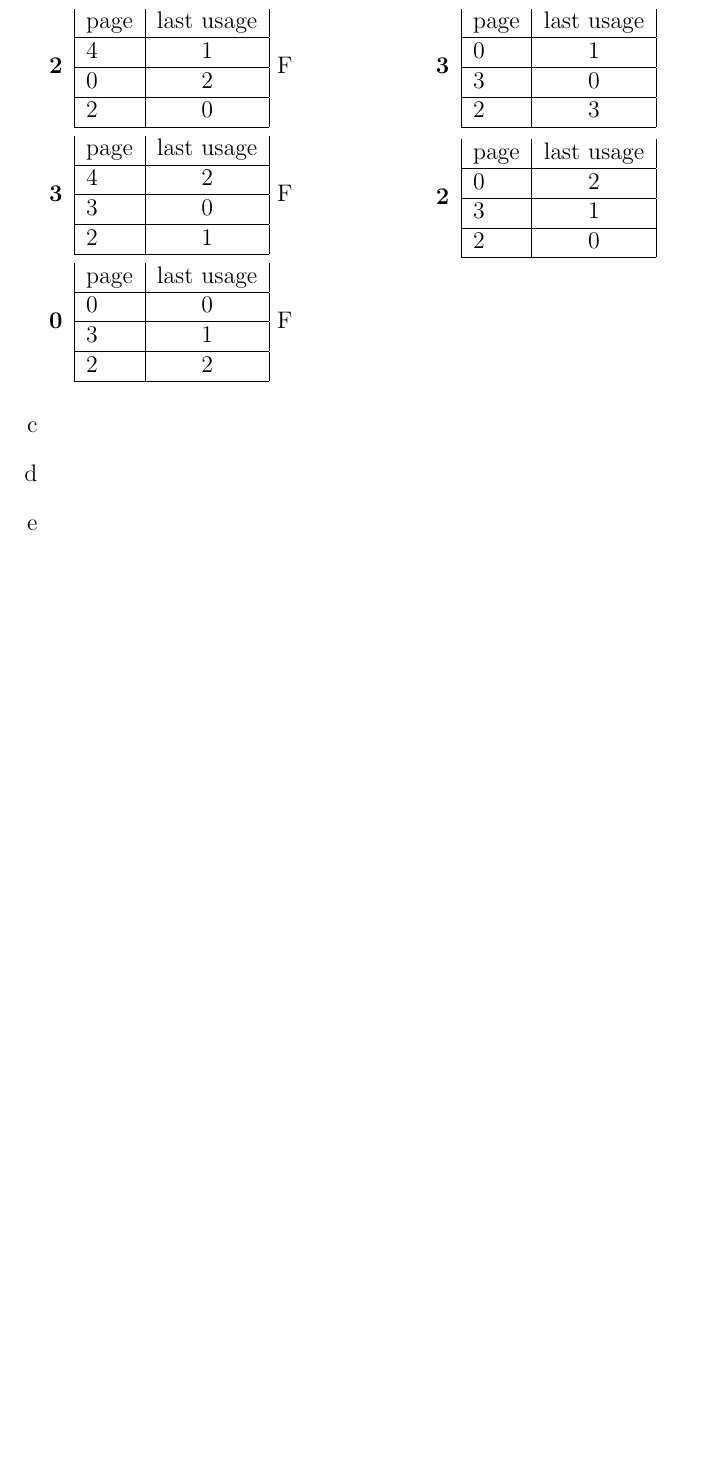
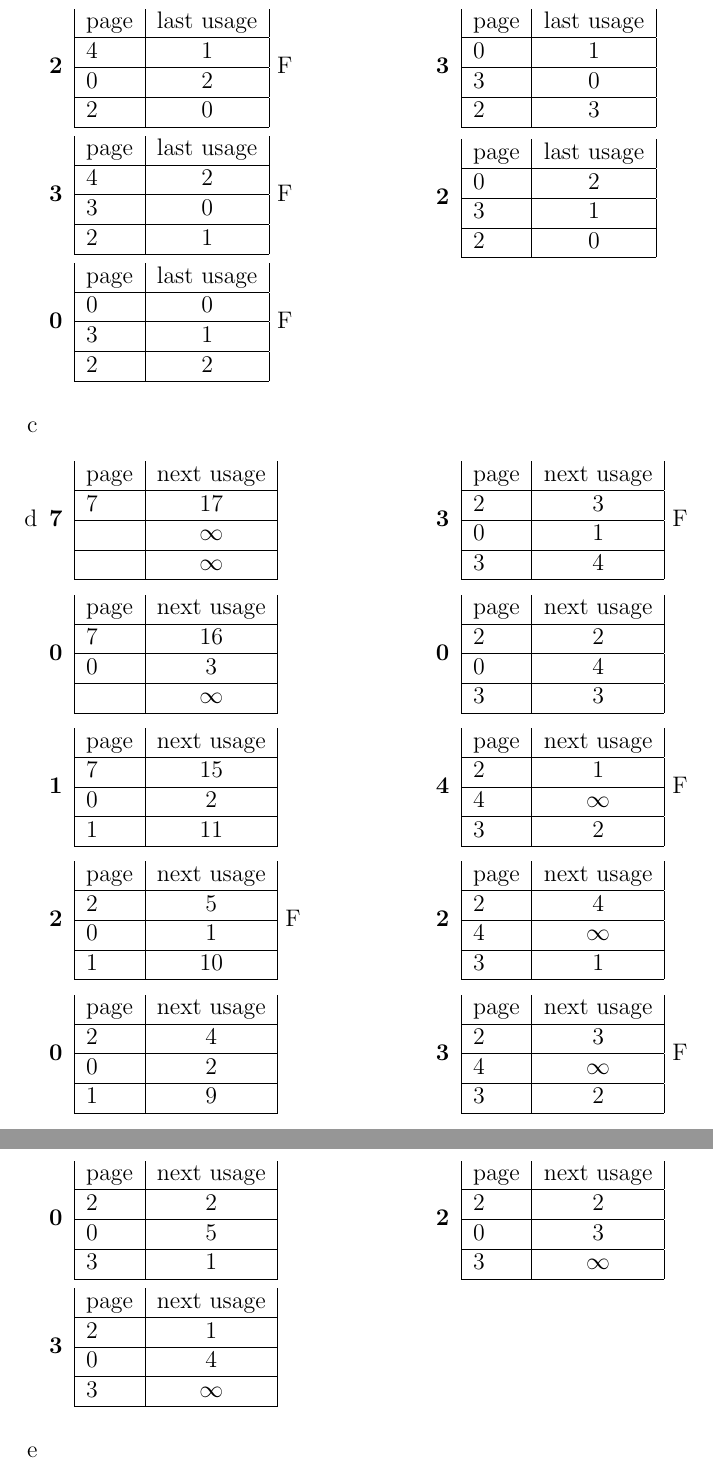
Before and after one commit to deKronkelers/NWI-IBC019_assigment6, a LaTeX problem sheet (assignment6_s4549775.tex): part of page 5 of 5 before the commit and two parts of pages 5 and 6 of 6 after it, the two joined at a grey line, cut so that both start at the same text, the shorter picture padded with empty space. Compiled offline with pdfLaTeX.

Commit message:
Add answer to 8.4 d.

```diff
--- a/assignment6_s4549775.tex
+++ b/assignment6_s4549775.tex
@@ -383,6 +383,157 @@ I assume that we also have a $3$ page set as in figure 8.15 from the book so thi
 	\end{multicols}
 	\item %c
 	\item %d
+	\begin{multicols}{2}
+		\begin{description}
+			\item[7]
+			\begin{tabular}{|p{2em}|c|}
+				page & next usage\\
+				\hline
+				7 & 17\\
+				\hline
+				& $\infty$\\
+				\hline
+				& $\infty$\\
+				\hline
+			\end{tabular}
+			\item[0]
+			\begin{tabular}{|p{2em}|c|}
+				page & next usage\\
+				\hline
+				7 & 16\\
+				\hline
+				0 & 3\\
+				\hline
+				& $\infty$\\
+				\hline
+			\end{tabular}
+			\item[1]
+			\begin{tabular}{|p{2em}|c|}
+				page & next usage\\
+				\hline
+				7 & 15\\
+				\hline
+				0 & 2\\
+				\hline
+				1 & 11\\
+				\hline
+			\end{tabular}
+			\item[2]
+			\begin{tabular}{|p{2em}|c|}
+				page & next usage\\
+				\hline
+				2 & 5\\
+				\hline
+				0 & 1\\
+				\hline
+				1 & 10\\
+				\hline
+			\end{tabular}
+			F
+			\item[0]
+			\begin{tabular}{|p{2em}|c|}
+				page & next usage\\
+				\hline
+				2 & 4\\
+				\hline
+				0 & 2\\
+				\hline
+				1 & 9\\
+				\hline
+			\end{tabular}
+			\item[3]
+			\begin{tabular}{|p{2em}|c|}
+				page & next usage\\
+				\hline
+				2 & 3\\
+				\hline
+				0 & 1\\
+				\hline
+				3 & 4\\
+				\hline
+			\end{tabular}
+			F
+			\item[0]
+			\begin{tabular}{|p{2em}|c|}
+				page & next usage\\
+				\hline
+				2 & 2\\
+				\hline
+				0 & 4\\
+				\hline
+				3 & 3\\
+				\hline
+			\end{tabular}
+			\item[4]
+			\begin{tabular}{|p{2em}|c|}
+				page & next usage\\
+				\hline
+				2 & 1\\
+				\hline
+				4 & $\infty$\\
+				\hline
+				3 & 2\\
+				\hline
+			\end{tabular}
+			F
+			\item[2]
+			\begin{tabular}{|p{2em}|c|}
+				page & next usage\\
+				\hline
+				2 & 4\\
+				\hline
+				4 & $\infty$\\
+				\hline
+				3 & 1\\
+				\hline
+			\end{tabular}
+			\item[3]
+			\begin{tabular}{|p{2em}|c|}
+				page & next usage\\
+				\hline
+				2 & 3\\
+				\hline
+				4 & $\infty$\\
+				\hline
+				3 & 2\\
+				\hline
+			\end{tabular}
+			F
+			\item[0]
+			\begin{tabular}{|p{2em}|c|}
+				page & next usage\\
+				\hline
+				2 & 2\\
+				\hline
+				0 & 5\\
+				\hline
+				3 & 1\\
+				\hline
+			\end{tabular}
+			\item[3]
+			\begin{tabular}{|p{2em}|c|}
+				page & next usage\\
+				\hline
+				2 & 1\\
+				\hline
+				0 & 4\\
+				\hline
+				3 & $\infty$\\
+				\hline
+			\end{tabular}
+			\item[2]
+			\begin{tabular}{|p{2em}|c|}
+				page & next usage\\
+				\hline
+				2 & 2\\
+				\hline
+				0 & 3\\
+				\hline
+				3 & $\infty$\\
+				\hline
+			\end{tabular}
+		\end{description}
+	\end{multicols}
 	\item %e
 \end{enumerate}
 
```
